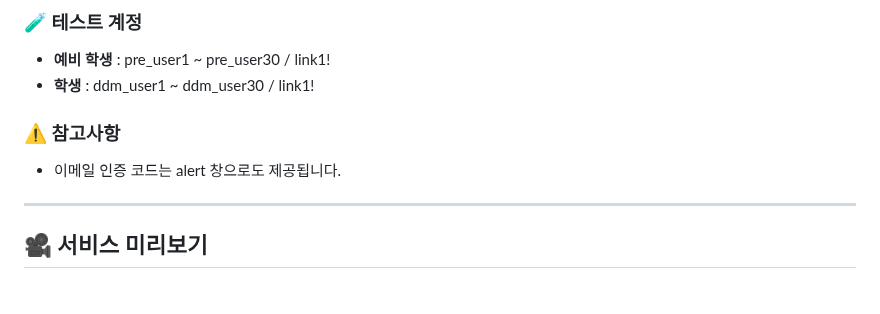
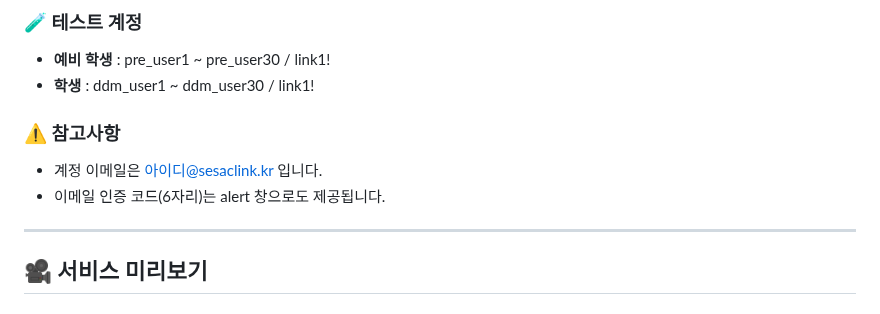
Before and after one commit to KwangJin95/sesac_link_user, a Markdown page: README.md, the part around the change. Rendered like a GitHub page.

```diff
--- a/README.md
+++ b/README.md
@@ -26,10 +26,9 @@
 - **예비 학생** : pre_user1 ~ pre_user30 / link1!
 - **학생** : ddm_user1 ~ ddm_user30 / link1!
 
-
-
 ### ⚠️ 참고사항
-- 이메일 인증 코드는 alert 창으로도 제공됩니다.
+- 계정 이메일은 아이디@sesaclink.kr 입니다.
+- 이메일 인증 코드(6자리)는 alert 창으로도 제공됩니다.
 
 ---
 
```
